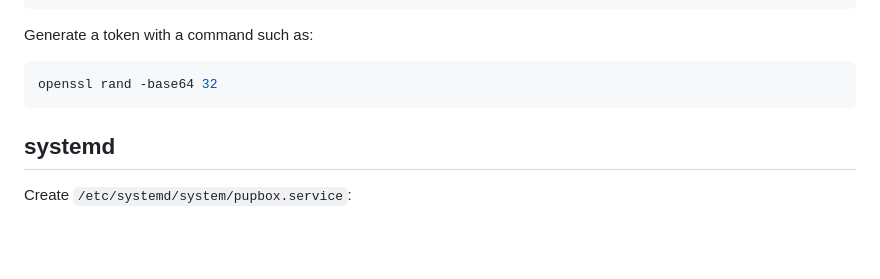
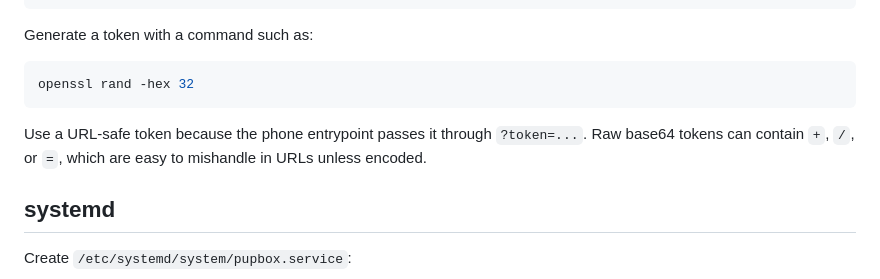
Before and after one commit to donychen1134/pupbox, a Markdown page: docs/deploy-vps.md, the part around one of its changes. Drawn GitHub-style; blank space fills up the shorter version.

````diff
--- a/docs/deploy-vps.md
+++ b/docs/deploy-vps.md
@@ -115,8 +115,10 @@ chmod 700 /var/lib/pupbox
 Generate a token with a command such as:
 
 ```bash
-openssl rand -base64 32
+openssl rand -hex 32
 ```
+
+Use a URL-safe token because the phone entrypoint passes it through `?token=...`. Raw base64 tokens can contain `+`, `/`, or `=`, which are easy to mishandle in URLs unless encoded.
 
 ## systemd
 
````
Also changed, not shown: other parts of docs/deploy-vps.md (+1 -1 lines), AGENTS.md (+1 -0 lines), README.md (+8 -2 lines).
